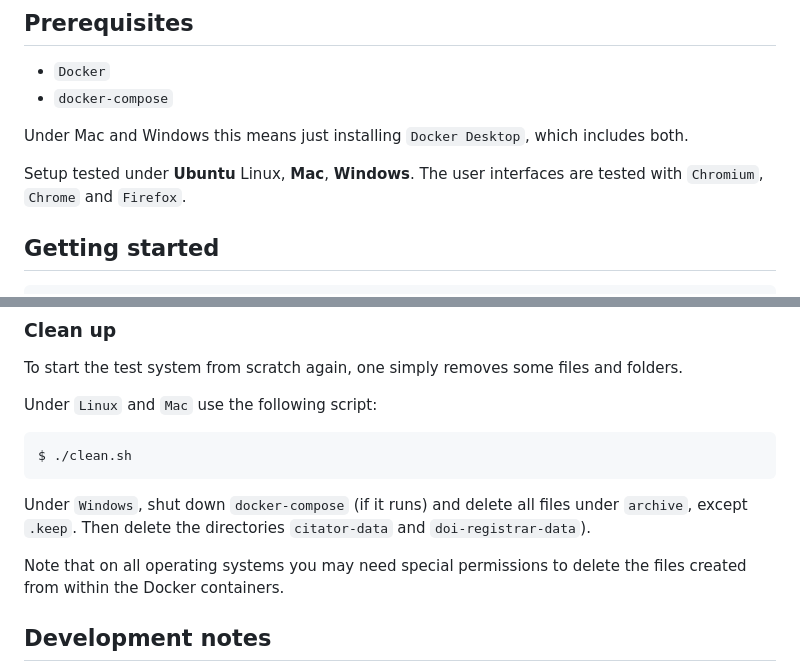
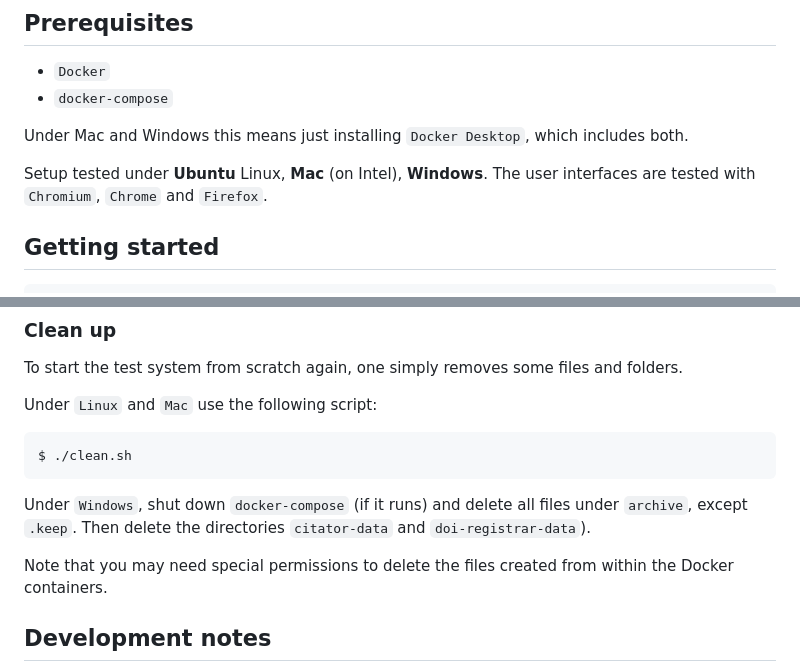
Before and after one commit to dainst/civers-prototype, a Markdown page: README.md, 2 parts joined by grey strips. Rendered like a GitHub page.

Commit message:
Adjust readme

```diff
--- a/README.md
+++ b/README.md
@@ -14,7 +14,7 @@ See [here](./docs/README.md) for a description of the system.
 
 Under Mac and Windows this means just installing `Docker Desktop`, which includes both.
 
-Setup tested under **Ubuntu** Linux, **Mac**, **Windows**.
+Setup tested under **Ubuntu** Linux, **Mac** (on Intel), **Windows**.
 The user interfaces are tested with `Chromium`, `Chrome` and `Firefox`.
 
 ## Getting started
@@ -68,7 +68,7 @@ Under `Windows`, shut down `docker-compose` (if it runs) and
 delete all files under `archive`, except `.keep`. Then delete the directories `citator-data`
 and `doi-registrar-data`).
 
-Note that on all operating systems you may need special permissions
+Note that you may need special permissions
 to delete the files created from within the Docker containers.
 
 ## Development notes
```
